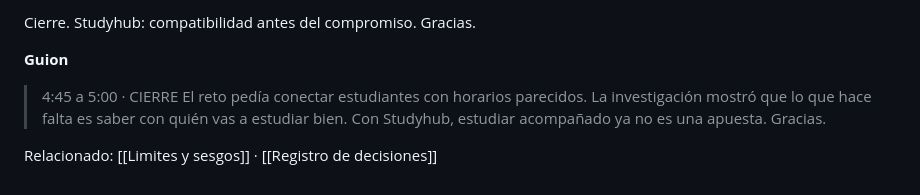
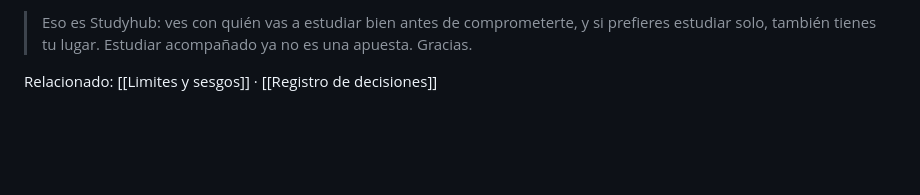
Before and after one commit to Marianafferrero/Studyhub_proyecto, a Markdown page: Notas/6 Mejoras/Pitch detallado - texto recuperado.md, the part around one of its changes. Rendered like a GitHub page; blank space fills up the shorter version.

```diff
--- a/Notas/6 Mejoras/Pitch detallado - texto recuperado.md
+++ b/Notas/6 Mejoras/Pitch detallado - texto recuperado.md
@@ -165,9 +81,4 @@ Validación con usuarios reales. Espacios por completar con las respuestas.
 
-Cierre. Studyhub: compatibilidad antes del compromiso. Gracias.
-
-**Guion**
-
-> 4:45 a 5:00 · CIERRE
-> El reto pedía conectar estudiantes con horarios parecidos. La investigación mostró que lo que hace falta es saber con quién vas a estudiar bien. Con Studyhub, estudiar acompañado ya no es una apuesta. Gracias.
+> Eso es Studyhub: ves con quién vas a estudiar bien antes de comprometerte, y si prefieres estudiar solo, también tienes tu lugar. Estudiar acompañado ya no es una apuesta. Gracias.
 
 Relacionado: [[Limites y sesgos]] · [[Registro de decisiones]]
```
Also changed, not shown: other parts of Notas/6 Mejoras/Pitch detallado - texto recuperado.md (+37 -121 lines).
